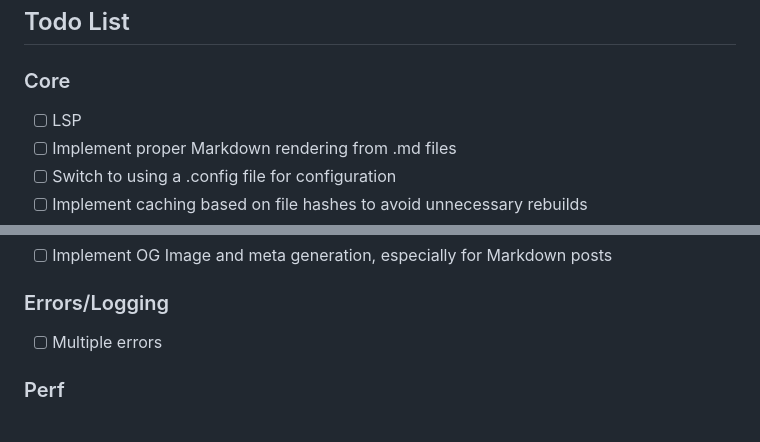
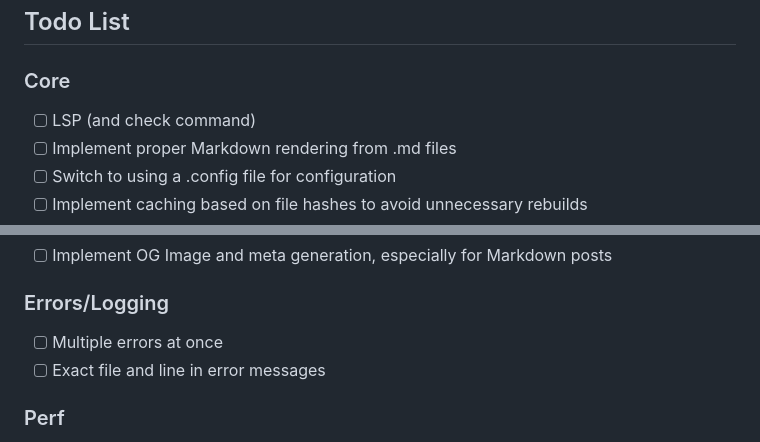
Before and after one commit to Tnixc/simple, a Markdown page: README.md, 2 parts joined by grey strips. GitHub-like rendering.

```diff
--- a/README.md
+++ b/README.md
@@ -5,7 +5,7 @@ A simple build tool that assembles a static site from components, templates, and
 ## Todo List
 
 ### Core
-- [ ] LSP
+- [ ] LSP (and check command)
 - [ ] Implement proper Markdown rendering from .md files
 - [ ] Switch to using a .config file for configuration
 - [ ] Implement caching based on file hashes to avoid unnecessary rebuilds
@@ -25,7 +25,8 @@ A simple build tool that assembles a static site from components, templates, and
 - [ ] Implement OG Image and meta generation, especially for Markdown posts
 
 ### Errors/Logging
-- [ ] Multiple errors
+- [ ] Multiple errors at once
+- [ ] Exact file and line in error messages
 
 ### Perf
 - [ ] Implement selective component caching to reduce disk reads
```
